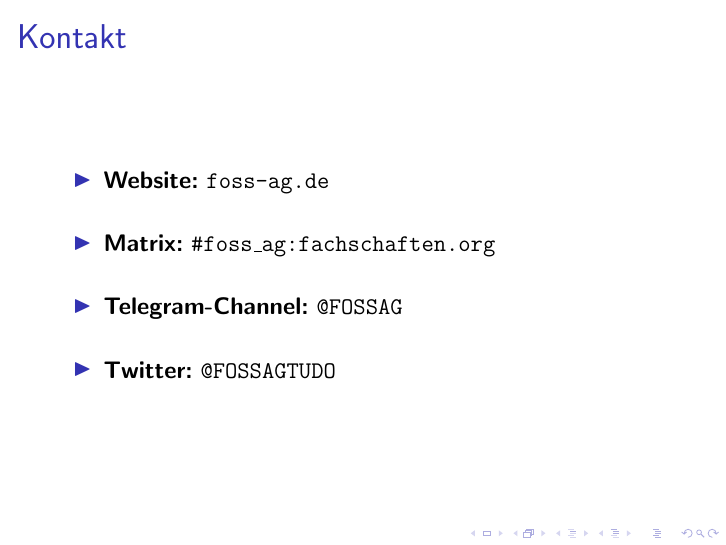
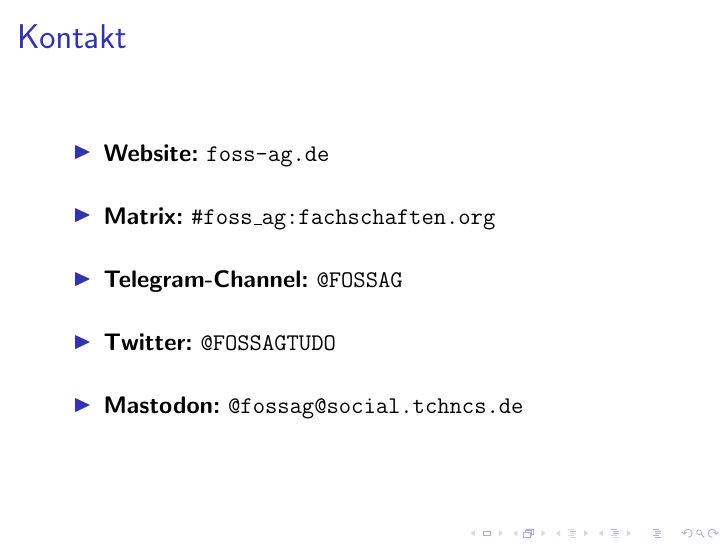
Before and after one commit to InnayTool/vortrag_ag-vorstellung, LaTeX slides (Main.tex): page 8 of 8. Compiled offline with pdfLaTeX; a LaTeX package or settings file that is missing is left out.

Commit message:
Mastodon hinzugefügt

```diff
--- a/Main.tex
+++ b/Main.tex
@@ -122,6 +122,8 @@
 			\item \textbf{Telegram-Channel:} \texttt{@FOSSAG}
 			\vspace{0.5cm}
 			\item \textbf{Twitter:} \texttt{@FOSSAGTUDO}
+			\vspace{0.5cm}
+			\item \textbf{Mastodon:} \texttt{@fossag@social.tchncs.de}
 
 		\end{itemize}
 	\end{frame}
```
